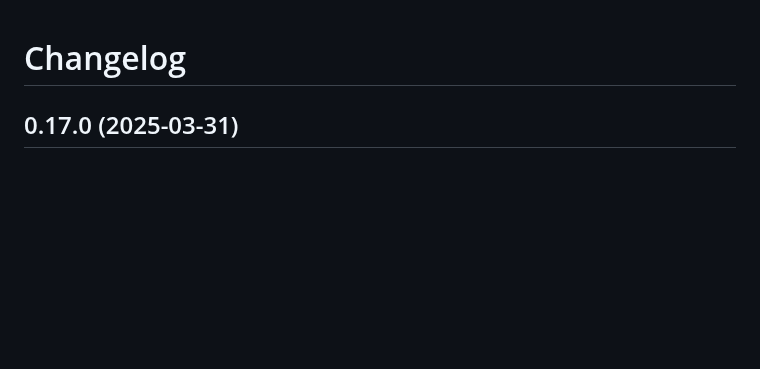
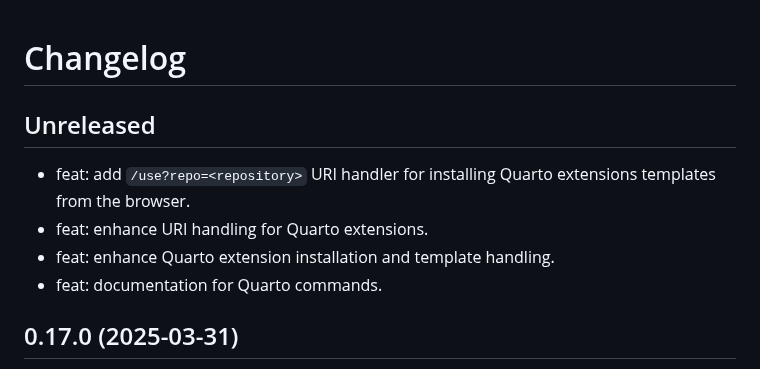
Before and after one commit to mcanouil/quarto-wizard, a Markdown page: CHANGELOG.md, the part around the change. GitHub-like rendering; blank space fills up the shorter version.

Commit message:
chore: update changelog

```diff
--- a/CHANGELOG.md
+++ b/CHANGELOG.md
@@ -1,4 +1,11 @@
 # Changelog
+
+## Unreleased
+
+- feat: add `/use?repo=<repository>` URI handler for installing Quarto extensions templates from the browser.
+- feat: enhance URI handling for Quarto extensions.
+- feat: enhance Quarto extension installation and template handling.
+- feat: documentation for Quarto commands.
 
 ## 0.17.0 (2025-03-31)
 
```
